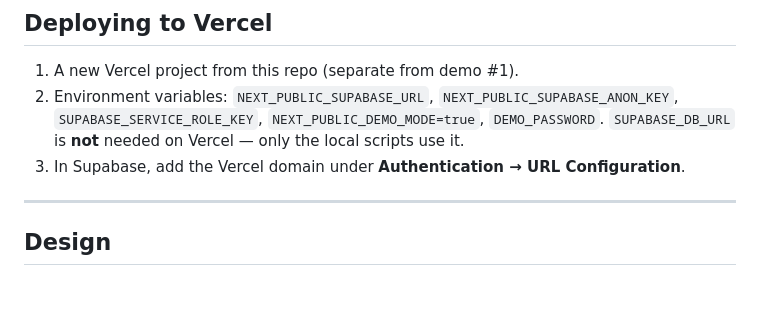
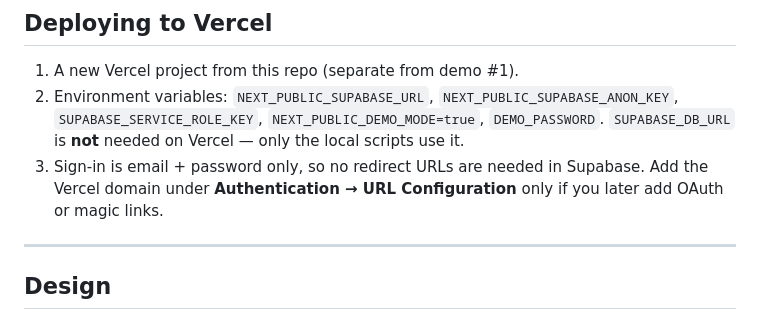
Before and after one commit to jaha005/love-your-money, a Markdown page: README.md, the part around the change. Drawn GitHub-style; blank space fills up the shorter version.

Commit message:
Correct the deploy notes: no redirect URLs needed
Sign-in is email + password, so Supabase redirect URLs play no part. The README
listed configuring them as a required deploy step, which would have sent someone
looking for a problem that isn't there.

Co-Authored-By: Claude Opus 5 <noreply@anthropic.com>

```diff
--- a/README.md
+++ b/README.md
@@ -206,7 +206,9 @@ Storage:
 2. Environment variables: `NEXT_PUBLIC_SUPABASE_URL`, `NEXT_PUBLIC_SUPABASE_ANON_KEY`,
    `SUPABASE_SERVICE_ROLE_KEY`, `NEXT_PUBLIC_DEMO_MODE=true`, `DEMO_PASSWORD`.
    `SUPABASE_DB_URL` is **not** needed on Vercel — only the local scripts use it.
-3. In Supabase, add the Vercel domain under **Authentication → URL Configuration**.
+3. Sign-in is email + password only, so no redirect URLs are needed in Supabase.
+   Add the Vercel domain under **Authentication → URL Configuration** only if you
+   later add OAuth or magic links.
 
 ---
 
```
